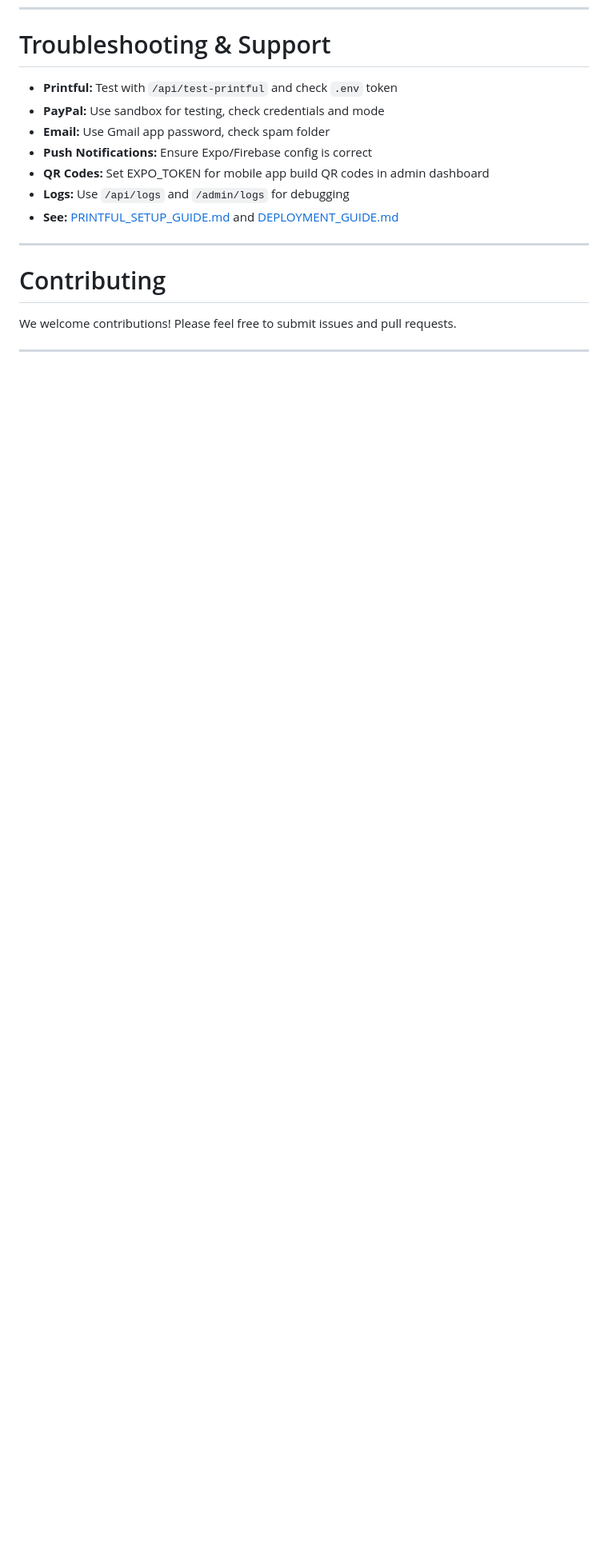
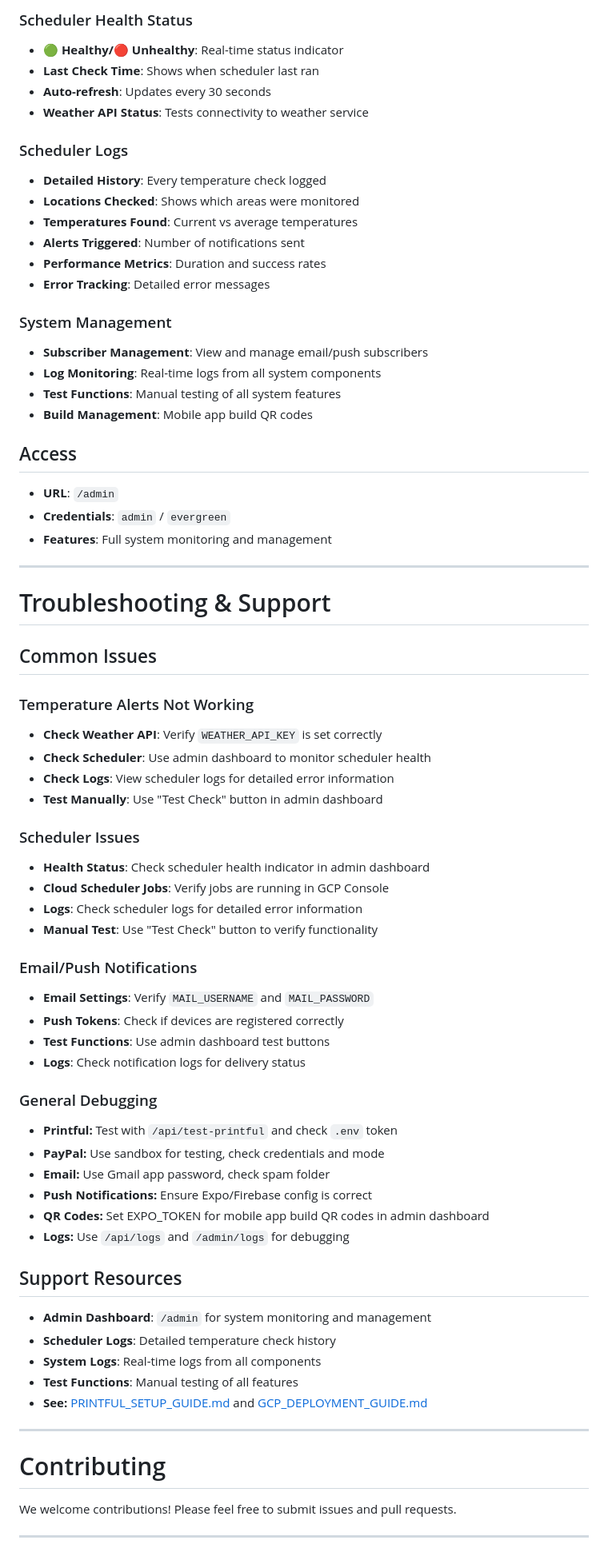
Before and after one commit to 151henry151/too-hot, a Markdown page: README.md, the part around one of its changes. Shown at 80% size. Rendered like a GitHub page; blank space fills up the shorter version.

```diff
--- a/README.md
+++ b/README.md
@@ -231,12 +291,66 @@ See [`cloudbuild.yaml`](cloudbuild.yaml) for automated build/deploy steps.
+### Scheduler Health Status
+- **🟢 Healthy/🔴 Unhealthy**: Real-time status indicator
+- **Last Check Time**: Shows when scheduler last ran
+- **Auto-refresh**: Updates every 30 seconds
+- **Weather API Status**: Tests connectivity to weather service
+
+### Scheduler Logs
+- **Detailed History**: Every temperature check logged
+- **Locations Checked**: Shows which areas were monitored
+- **Temperatures Found**: Current vs average temperatures
+- **Alerts Triggered**: Number of notifications sent
+- **Performance Metrics**: Duration and success rates
+- **Error Tracking**: Detailed error messages
+
+### System Management
+- **Subscriber Management**: View and manage email/push subscribers
+- **Log Monitoring**: Real-time logs from all system components
+- **Test Functions**: Manual testing of all system features
+- **Build Management**: Mobile app build QR codes
+
+## Access
+- **URL**: `/admin`
+- **Credentials**: `admin` / `evergreen`
+- **Features**: Full system monitoring and management
+
+---
+
 # Troubleshooting & Support
 
+## Common Issues
+
+### Temperature Alerts Not Working
+- **Check Weather API**: Verify `WEATHER_API_KEY` is set correctly
+- **Check Scheduler**: Use admin dashboard to monitor scheduler health
+- **Check Logs**: View scheduler logs for detailed error information
+- **Test Manually**: Use "Test Check" button in admin dashboard
+
+### Scheduler Issues
+- **Health Status**: Check scheduler health indicator in admin dashboard
+- **Cloud Scheduler Jobs**: Verify jobs are running in GCP Console
+- **Logs**: Check scheduler logs for detailed error information
+- **Manual Test**: Use "Test Check" button to verify functionality
+
+### Email/Push Notifications
+- **Email Settings**: Verify `MAIL_USERNAME` and `MAIL_PASSWORD`
+- **Push Tokens**: Check if devices are registered correctly
+- **Test Functions**: Use admin dashboard test buttons
+- **Logs**: Check notification logs for delivery status
+
+### General Debugging
 - **Printful:** Test with `/api/test-printful` and check `.env` token
 - **PayPal:** Use sandbox for testing, check credentials and mode
 - **Email:** Use Gmail app password, check spam folder
 - **Push Notifications:** Ensure Expo/Firebase config is correct
 - **QR Codes:** Set EXPO_TOKEN for mobile app build QR codes in admin dashboard
 - **Logs:** Use `/api/logs` and `/admin/logs` for debugging
-- **See:** [PRINTFUL_SETUP_GUIDE.md](PRINTFUL_SETUP_GUIDE.md) and [DEPLOYMENT_GUIDE.md](DEPLOYMENT_GUIDE.md)
+
+## Support Resources
+- **Admin Dashboard**: `/admin` for system monitoring and management
+- **Scheduler Logs**: Detailed temperature check history
+- **System Logs**: Real-time logs from all components
+- **Test Functions**: Manual testing of all features
+- **See:** [PRINTFUL_SETUP_GUIDE.md](PRINTFUL_SETUP_GUIDE.md) and [GCP_DEPLOYMENT_GUIDE.md](GCP_DEPLOYMENT_GUIDE.md)
 
 ---
 
```
Also changed, not shown: other parts of README.md (+71 -11 lines).
